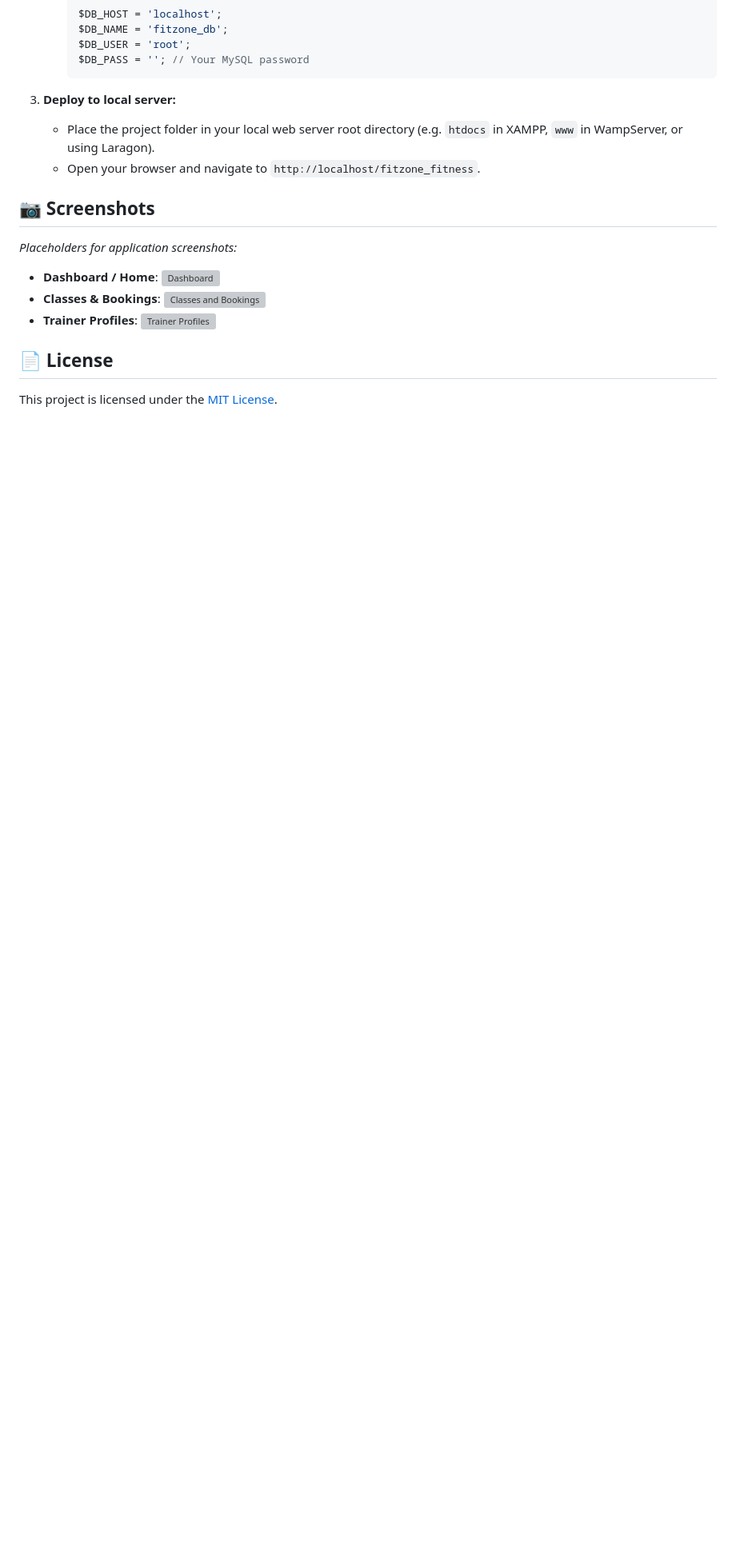
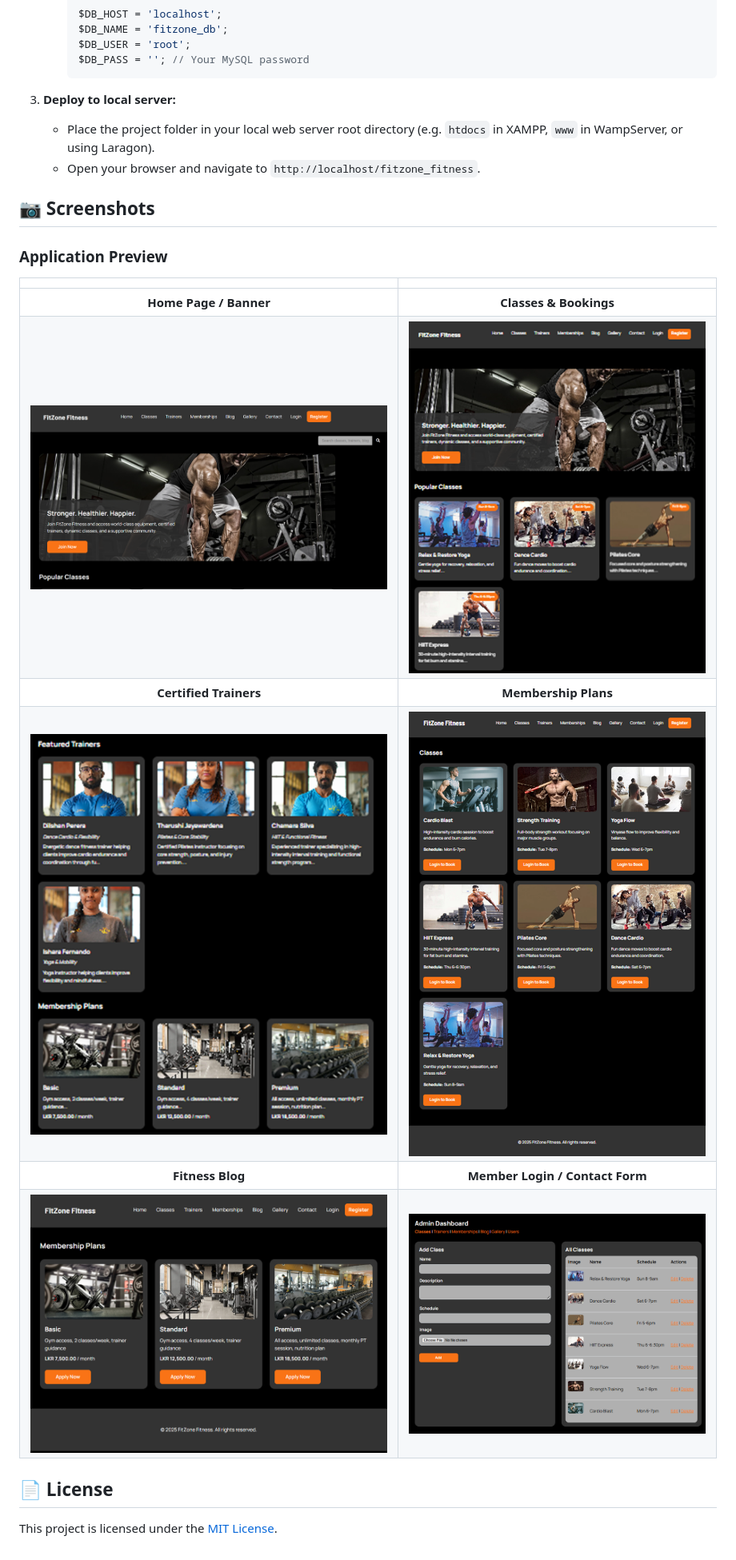
Before and after one commit to muhzahjr07/fitzone_fitness, a Markdown page: README.md, the part around the change. Shown at 80% size. Rendered like a GitHub page; pictures changed too: screenshots/image 20.png (added), screenshots/image 21.png (added), screenshots/image 22.png (added); blank space fills up the shorter version; grey boxes are pictures that could not be loaded.

Commit message:
docs: add application screenshots and update README

```diff
--- a/README.md
+++ b/README.md
@@ -41,11 +41,16 @@ FitZone Fitness is a comprehensive web-based gym and fitness management applicat
 
 ## 📷 Screenshots
 
-<!-- Add your screenshots here, e.g. ![Dashboard](screenshots/dashboard.png) -->
-_Placeholders for application screenshots:_
-* **Dashboard / Home**: ![Dashboard](screenshots/dashboard.png)
-* **Classes & Bookings**: ![Classes and Bookings](screenshots/classes_bookings.png)
-* **Trainer Profiles**: ![Trainer Profiles](screenshots/trainers.png)
+### Application Preview
+
+| | |
+|:---:|:---:|
+| **Home Page / Banner** | **Classes & Bookings** |
+| ![Home Page](screenshots/image%2020.png) | ![Classes & Bookings](screenshots/image%2021.png) |
+| **Certified Trainers** | **Membership Plans** |
+| ![Trainers](screenshots/image%2022.png) | ![Membership Plans](screenshots/image%2023.png) |
+| **Fitness Blog** | **Member Login / Contact Form** |
+| ![Blog](screenshots/image%2024.png) | ![Login / Contact Form](screenshots/image%2025.png) |
 
 ## 📄 License
 This project is licensed under the [MIT License](LICENSE).
```
